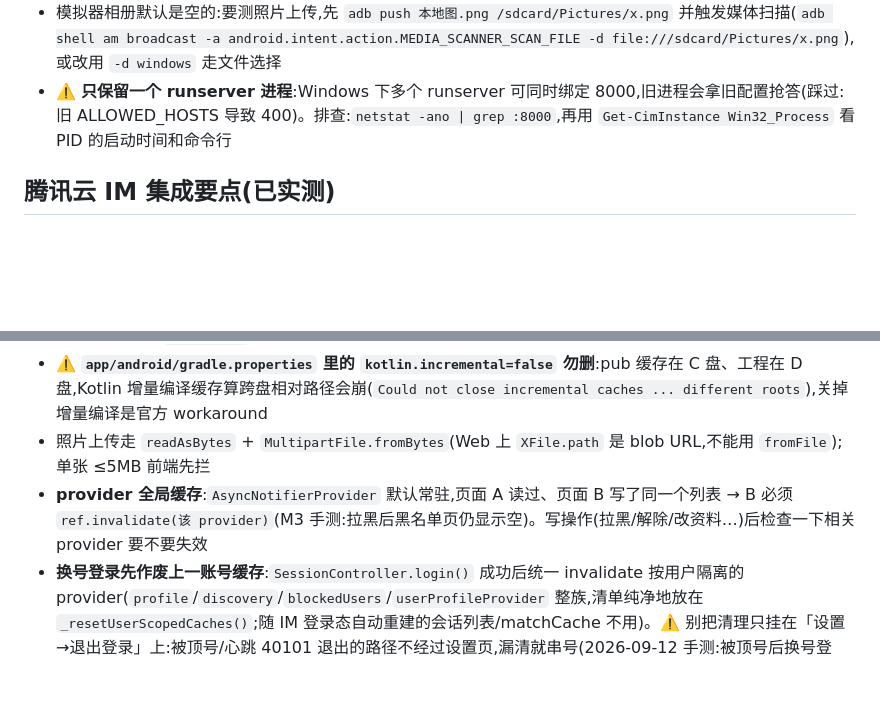
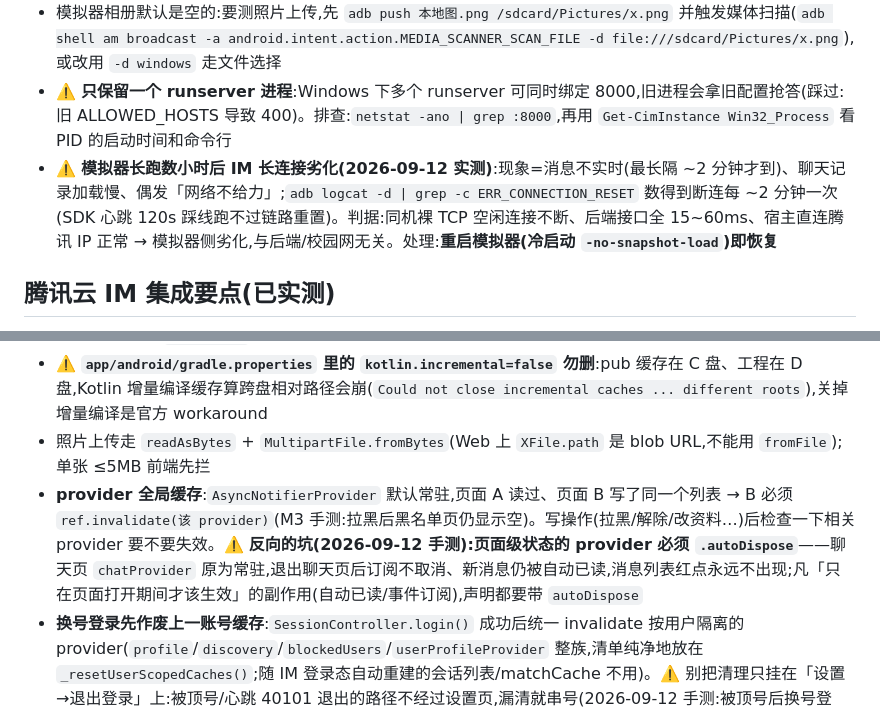
Before and after one commit to shiliu153/chatapp, a Markdown page: CLAUDE.md, 2 parts joined by grey strips. Drawn GitHub-style; blank space fills up the shorter version.

Commit message:
docs: CLAUDE.md 补记两个坑(autoDispose 红点 / 模拟器长跑 IM 劣化)
Co-Authored-By: Claude Opus 4.7 <noreply@anthropic.com>

```diff
--- a/CLAUDE.md
+++ b/CLAUDE.md
@@ -107,6 +107,7 @@ Google 源在国内不可直连,以下配置已就位(2026-09-10 `flutter build
 - 截图验证:`"$LOCALAPPDATA/Android/Sdk/platform-tools/adb.exe" -s emulator-5554 exec-out screencap -p > shot.png`
 - 模拟器相册默认是空的:要测照片上传,先 `adb push 本地图.png /sdcard/Pictures/x.png` 并触发媒体扫描(`adb shell am broadcast -a android.intent.action.MEDIA_SCANNER_SCAN_FILE -d file:///sdcard/Pictures/x.png`),或改用 `-d windows` 走文件选择
 - ⚠️ **只保留一个 runserver 进程**:Windows 下多个 runserver 可同时绑定 8000,旧进程会拿旧配置抢答(踩过:旧 ALLOWED_HOSTS 导致 400)。排查:`netstat -ano | grep :8000`,再用 `Get-CimInstance Win32_Process` 看 PID 的启动时间和命令行
+- ⚠️ **模拟器长跑数小时后 IM 长连接劣化(2026-09-12 实测)**:现象=消息不实时(最长隔 ~2 分钟才到)、聊天记录加载慢、偶发「网络不给力」;`adb logcat -d | grep -c ERR_CONNECTION_RESET` 数得到断连每 ~2 分钟一次(SDK 心跳 120s 踩线跑不过链路重置)。判据:同机裸 TCP 空闲连接不断、后端接口全 15~60ms、宿主直连腾讯 IP 正常 → 模拟器侧劣化,与后端/校园网无关。处理:**重启模拟器(冷启动 `-no-snapshot-load`)即恢复**
 
 ## 腾讯云 IM 集成要点(已实测)
 
@@ -138,7 +139,7 @@ Google 源在国内不可直连,以下配置已就位(2026-09-10 `flutter build
 - ⚠️ Windows 上 `pub add` 插件后提示 "requires symlink support"(需开发者模式)——**Android/Web 构建不受影响**;桌面 `-d windows` 需要开启系统开发者模式
 - ⚠️ **`app/android/gradle.properties` 里的 `kotlin.incremental=false` 勿删**:pub 缓存在 C 盘、工程在 D 盘,Kotlin 增量编译缓存算跨盘相对路径会崩(`Could not close incremental caches ... different roots`),关掉增量编译是官方 workaround
 - 照片上传走 `readAsBytes` + `MultipartFile.fromBytes`(Web 上 `XFile.path` 是 blob URL,不能用 `fromFile`);单张 ≤5MB 前端先拦
-- **provider 全局缓存**:`AsyncNotifierProvider` 默认常驻,页面 A 读过、页面 B 写了同一个列表 → B 必须 `ref.invalidate(该 provider)`(M3 手测:拉黑后黑名单页仍显示空)。写操作(拉黑/解除/改资料…)后检查一下相关 provider 要不要失效
+- **provider 全局缓存**:`AsyncNotifierProvider` 默认常驻,页面 A 读过、页面 B 写了同一个列表 → B 必须 `ref.invalidate(该 provider)`(M3 手测:拉黑后黑名单页仍显示空)。写操作(拉黑/解除/改资料…)后检查一下相关 provider 要不要失效。⚠️ **反向的坑(2026-09-12 手测):页面级状态的 provider 必须 `.autoDispose`**——聊天页 `chatProvider` 原为常驻,退出聊天页后订阅不取消、新消息仍被自动已读,消息列表红点永远不出现;凡「只在页面打开期间才该生效」的副作用(自动已读/事件订阅),声明都要带 `autoDispose`
 - **换号登录先作废上一账号缓存**:`SessionController.login()` 成功后统一 invalidate 按用户隔离的 provider(`profile`/`discovery`/`blockedUsers`/`userProfileProvider` 整族,清单纯净地放在 `_resetUserScopedCaches()`;随 IM 登录态自动重建的会话列表/matchCache 不用)。⚠️ 别把清理只挂在「设置→退出登录」上:被顶号/心跳 40101 退出的路径不经过设置页,漏清就串号(2026-09-12 手测:被顶号后换号登录,5554 我的页整屏还是上一个账号的 Alice)。他人资料卡虽为公开数据,但「能不能看到」随号主变(拉黑/重封禁),留旧缓存会让新号绕过可见性判断。⚠️ 修复代码要重打 APK 并覆盖安装模拟器才算生效(2026-09-12:只改代码没打包,用户在旧包上复测以为没修好)
 - **widget 测试里别裸 `await` 走 dio 的 provider**(如 `container.read(xxxProvider.future)`):假时钟不推进 dio 内部定时器,测试直接卡死。要么让调用发生在 widget 树里(靠 `pumpAndSettle` 推进),要么直接 override provider 成目标状态
 - **含无限动画的页面别 `pumpAndSettle`**(启动页转圈、倒计时):会超时。协议弹窗用例用有限次 `pump` 推进(见 `test/features/legal/agreement_gate_test.dart`)
```
